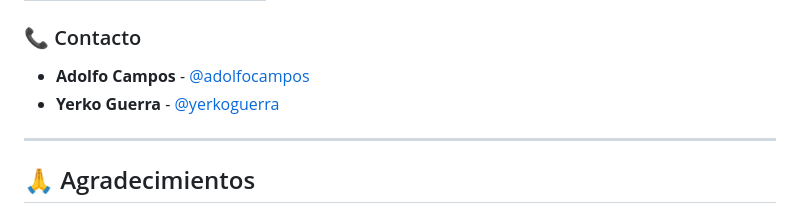
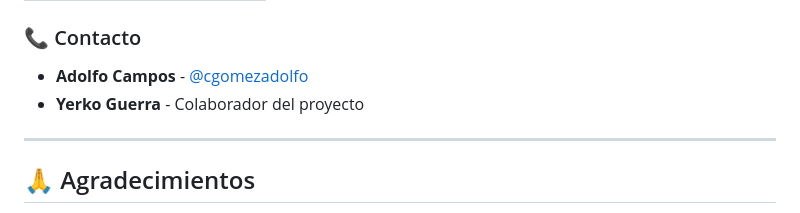
Before and after one commit to cgomezadolfo/licitaSeguro, a Markdown page: README.md, the part around one of its changes. Drawn GitHub-style.

Commit message:
se corrigen enlaces de github, falta agregar enlace de yerko

```diff
--- a/README.md
+++ b/README.md
@@ -255,8 +255,8 @@ copies or substantial portions of the Software.
 
 ### 📞 Contacto
 
-- **Adolfo Campos** - [@adolfocampos](https://github.com/adolfocampos)
-- **Yerko Guerra** - [@yerkoguerra](https://github.com/yerkoguerra)
+- **Adolfo Campos** - [@cgomezadolfo](https://github.com/cgomezadolfo)
+- **Yerko Guerra** - Colaborador del proyecto
 
 ---
 
```
Also changed, not shown: other parts of README.md (+11 -11 lines).
